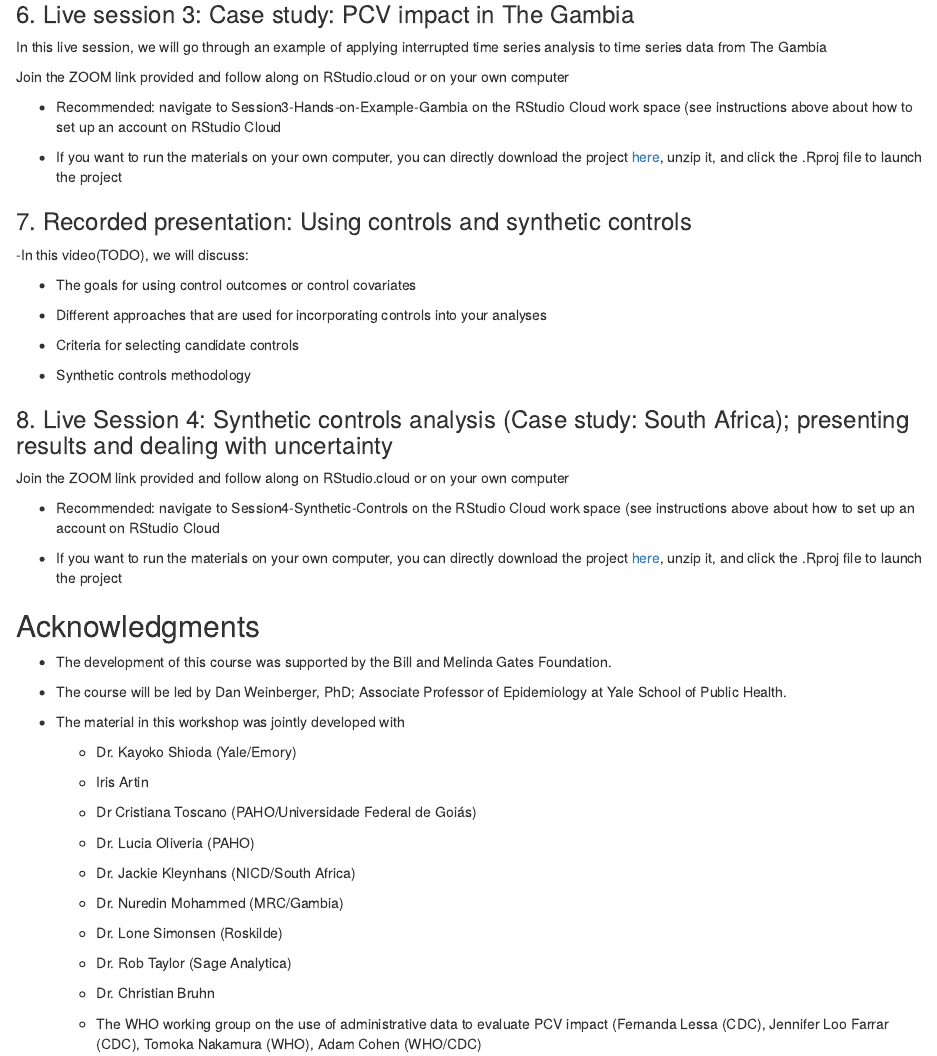
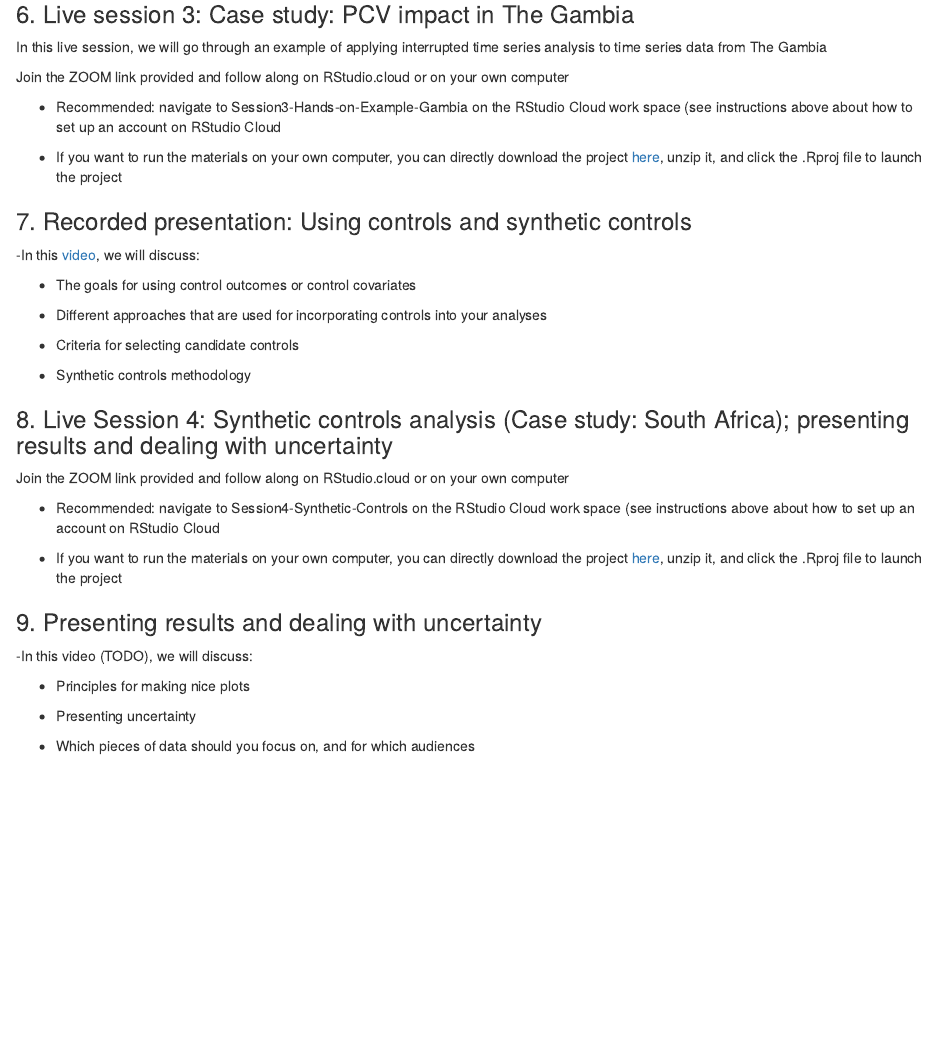
Before and after one commit to YalePublicHealthSurveillance/YaleIntroPublicHealthSurveillance.github.io, an R Markdown document (index.Rmd): the page in a window 1100 px wide, from 3590 px down. Rendered offline with R 4.5, knitr and Pandoc, with nearby package versions; drawn as R Markdown's standard HTML page in place of the format the file asks for.

Commit message:
add link to video 4

```diff
--- a/index.Rmd
+++ b/index.Rmd
@@ -183,7 +183,7 @@ Join the ZOOM link provided and follow along on RStudio.cloud or on your own com
 
 ### 7. Recorded presentation: Using controls and synthetic controls
 
--In this video(TODO), we will discuss:
+-In this [video](https://youtu.be/2mIvCEekdDU), we will discuss:
 
 -   The goals for using control outcomes or control covariates
 
@@ -200,6 +200,16 @@ Join the ZOOM link provided and follow along on RStudio.cloud or on your own com
 -   Recommended: navigate to Session4-Synthetic-Controls on the RStudio Cloud work space (see instructions above about how to set up an account on RStudio Cloud
 
 -   If you want to run the materials on your own computer, you can directly download the project [here](https://github.com/VaccineEvaluationWorkshop/Session-4-Synthetic-Controls/archive/refs/heads/main.zip), unzip it, and click the .Rproj file to launch the project
+
+### 9. Presenting results and dealing with uncertainty
+
+-In this video (TODO), we will discuss:
+
+-   Principles for making nice plots
+
+-   Presenting uncertainty
+
+-   Which pieces of data should you focus on, and for which audiences
 
 ## Acknowledgments
 
```
